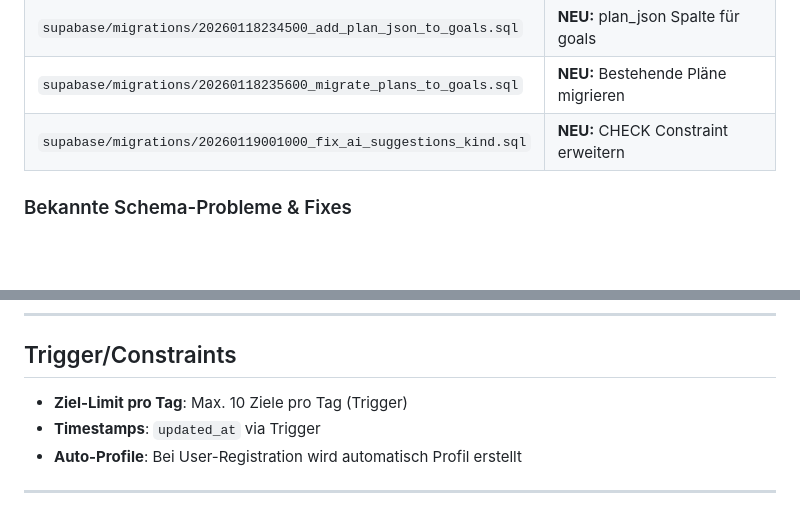
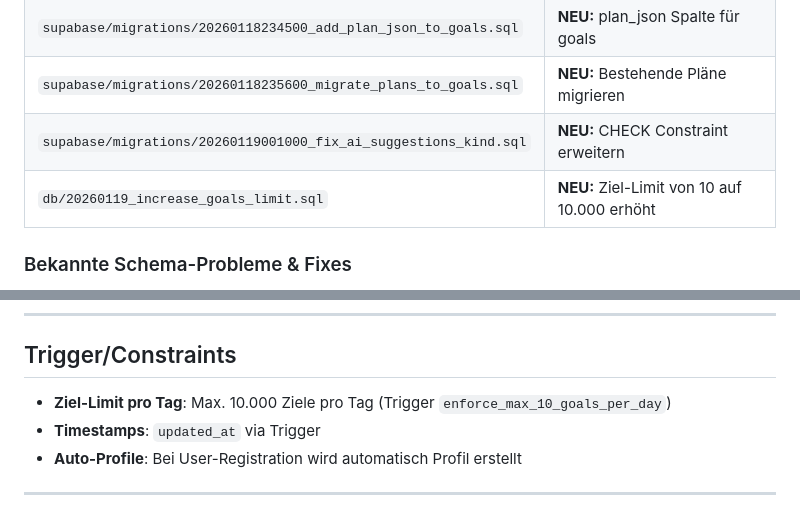
Before and after one commit to jerdnaandrej777/aiday, a Markdown page: docs/DB_SCHEMA.md, 2 parts joined by grey strips. Drawn GitHub-style; blank space fills up the shorter version.

```diff
--- a/docs/DB_SCHEMA.md
+++ b/docs/DB_SCHEMA.md
@@ -253,6 +253,7 @@ CREATE TABLE audit.event_log (
 | `supabase/migrations/20260118234500_add_plan_json_to_goals.sql` | **NEU:** plan_json Spalte für goals |
 | `supabase/migrations/20260118235600_migrate_plans_to_goals.sql` | **NEU:** Bestehende Pläne migrieren |
 | `supabase/migrations/20260119001000_fix_ai_suggestions_kind.sql` | **NEU:** CHECK Constraint erweitern |
+| `db/20260119_increase_goals_limit.sql` | **NEU:** Ziel-Limit von 10 auf 10.000 erhöht |
 
 ### Bekannte Schema-Probleme & Fixes
 
@@ -299,7 +300,7 @@ CREATE POLICY "Users can manage own tasks" ON core.daily_tasks
 
 ## Trigger/Constraints
 
-- **Ziel-Limit pro Tag**: Max. 10 Ziele pro Tag (Trigger)
+- **Ziel-Limit pro Tag**: Max. 10.000 Ziele pro Tag (Trigger `enforce_max_10_goals_per_day`)
 - **Timestamps**: `updated_at` via Trigger
 - **Auto-Profile**: Bei User-Registration wird automatisch Profil erstellt
 
```
Also changed, not shown: claude.md (+45 -0 lines), docs/EDGE_FUNCTIONS.md (+1 -0 lines).
